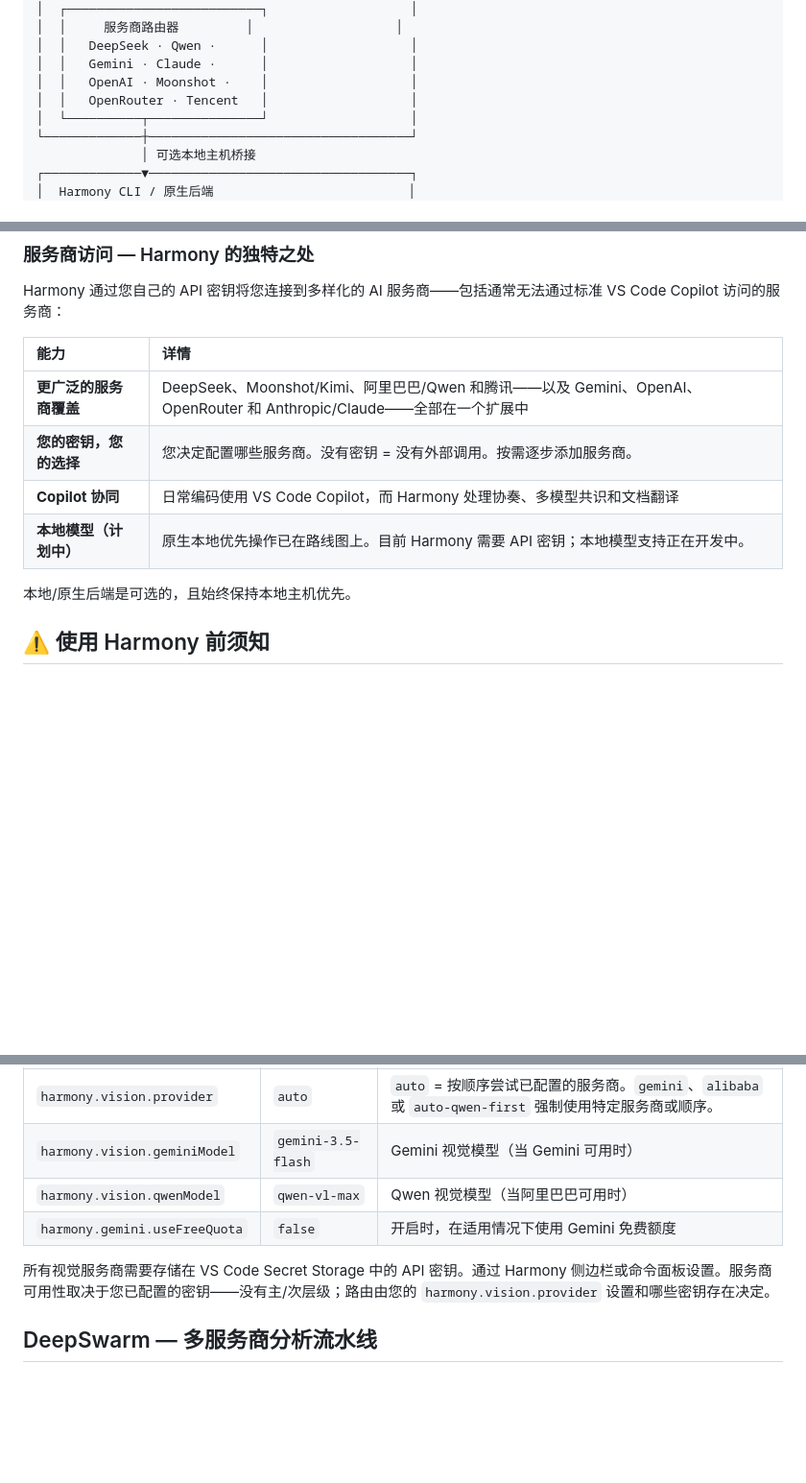
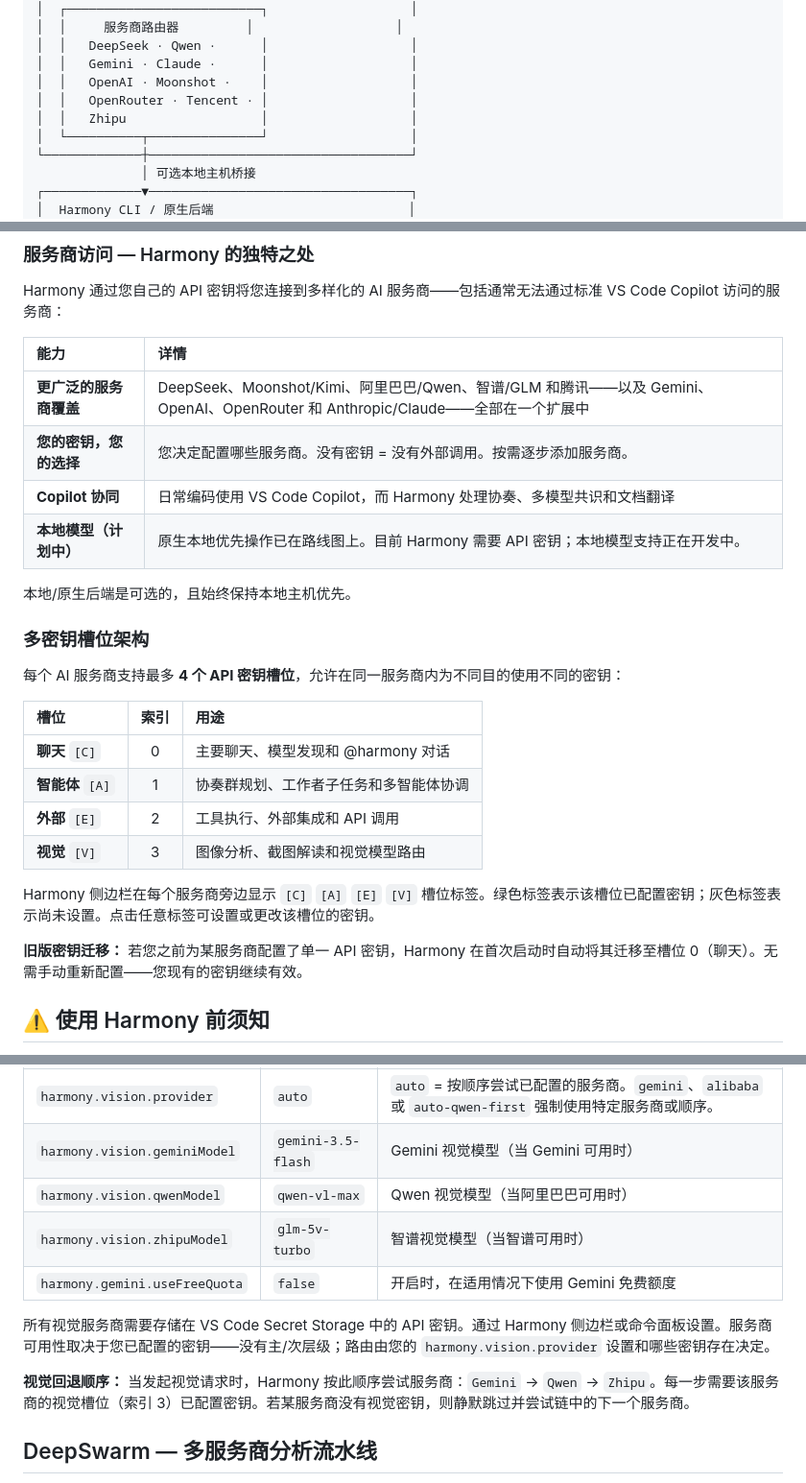
Before and after one commit to eternalharmonyai/the-harmony-extension, a Markdown page: README.zh-CN.md, 3 parts joined by grey strips. Shown at 96% size. Rendered like a GitHub page; blank space fills up the shorter version.

```diff
--- a/README.zh-CN.md
+++ b/README.zh-CN.md
@@ -34,7 +34,8 @@ Harmony 是 VS Code/Cursor 扩展，提供 `@harmony` 聊天、工作区工具
 │  │   DeepSeek · Qwen ·      │                   │
 │  │   Gemini · Claude ·      │                   │
 │  │   OpenAI · Moonshot ·    │                   │
-│  │   OpenRouter · Tencent   │                   │
+│  │   OpenRouter · Tencent · │                   │
+│  │   Zhipu                  │                   │
 │  └──────────┬───────────────┘                   │
 └─────────────┼───────────────────────────────────┘
               │ 可选本地主机桥接
@@ -56,12 +57,27 @@ Harmony 通过您自己的 API 密钥将您连接到多样化的 AI 服务商—
 
 | 能力 | 详情 |
 |:---|:---|
-| **更广泛的服务商覆盖** | DeepSeek、Moonshot/Kimi、阿里巴巴/Qwen 和腾讯——以及 Gemini、OpenAI、OpenRouter 和 Anthropic/Claude——全部在一个扩展中 |
+| **更广泛的服务商覆盖** | DeepSeek、Moonshot/Kimi、阿里巴巴/Qwen、智谱/GLM 和腾讯——以及 Gemini、OpenAI、OpenRouter 和 Anthropic/Claude——全部在一个扩展中 |
 | **您的密钥，您的选择** | 您决定配置哪些服务商。没有密钥 = 没有外部调用。按需逐步添加服务商。 |
 | **Copilot 协同** | 日常编码使用 VS Code Copilot，而 Harmony 处理协奏、多模型共识和文档翻译 |
 | **本地模型（计划中）** | 原生本地优先操作已在路线图上。目前 Harmony 需要 API 密钥；本地模型支持正在开发中。 |
 
 本地/原生后端是可选的，且始终保持本地主机优先。
+
+### 多密钥槽位架构
+
+每个 AI 服务商支持最多 **4 个 API 密钥槽位**，允许在同一服务商内为不同目的使用不同的密钥：
+
+| 槽位 | 索引 | 用途 |
+|:---|:---:|:---|
+| **聊天** `[C]` | 0 | 主要聊天、模型发现和 @harmony 对话 |
+| **智能体** `[A]` | 1 | 协奏群规划、工作者子任务和多智能体协调 |
+| **外部** `[E]` | 2 | 工具执行、外部集成和 API 调用 |
+| **视觉** `[V]` | 3 | 图像分析、截图解读和视觉模型路由 |
+
+Harmony 侧边栏在每个服务商旁边显示 `[C]` `[A]` `[E]` `[V]` 槽位标签。绿色标签表示该槽位已配置密钥；灰色标签表示尚未设置。点击任意标签可设置或更改该槽位的密钥。
+
+**旧版密钥迁移：** 若您之前为某服务商配置了单一 API 密钥，Harmony 在首次启动时自动将其迁移至槽位 0（聊天）。无需手动重新配置——您现有的密钥继续有效。
 
 ## ⚠️ 使用 Harmony 前须知
 
@@ -311,9 +327,12 @@ pip install winocr Pillow
 | `harmony.vision.provider` | `auto` | `auto` = 按顺序尝试已配置的服务商。`gemini`、`alibaba` 或 `auto-qwen-first` 强制使用特定服务商或顺序。 |
 | `harmony.vision.geminiModel` | `gemini-3.5-flash` | Gemini 视觉模型（当 Gemini 可用时） |
 | `harmony.vision.qwenModel` | `qwen-vl-max` | Qwen 视觉模型（当阿里巴巴可用时） |
+| `harmony.vision.zhipuModel` | `glm-5v-turbo` | 智谱视觉模型（当智谱可用时） |
 | `harmony.gemini.useFreeQuota` | `false` | 开启时，在适用情况下使用 Gemini 免费额度 |
 
 所有视觉服务商需要存储在 VS Code Secret Storage 中的 API 密钥。通过 Harmony 侧边栏或命令面板设置。服务商可用性取决于您已配置的密钥——没有主/次层级；路由由您的 `harmony.vision.provider` 设置和哪些密钥存在决定。
+
+**视觉回退顺序：** 当发起视觉请求时，Harmony 按此顺序尝试服务商：`Gemini` → `Qwen` → `Zhipu`。每一步需要该服务商的视觉槽位（索引 3）已配置密钥。若某服务商没有视觉密钥，则静默跳过并尝试链中的下一个服务商。
 
 ## DeepSwarm — 多服务商分析流水线
 
```
Also changed, not shown: README.md (+21 -2 lines).
